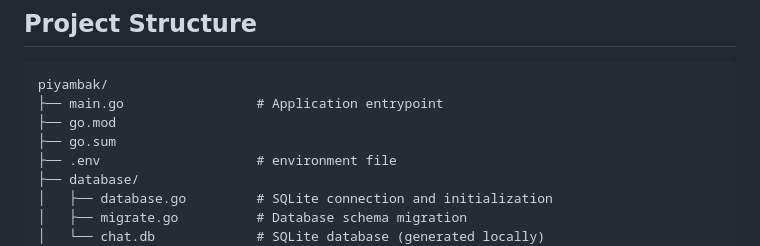
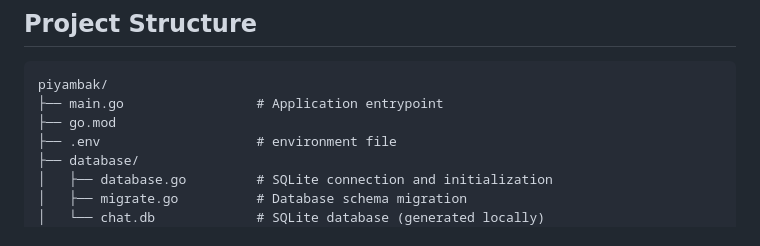
Before and after one commit to Vricap/piyambak, a Markdown page: README.md, the part around the change. GitHub-like rendering.

```diff
--- a/README.md
+++ b/README.md
@@ -91,7 +91,6 @@ independent chat server.
 piyambak/
 ├── main.go                 # Application entrypoint
 ├── go.mod
-├── go.sum
 ├── .env                    # environment file
 ├── database/
 │   ├── database.go         # SQLite connection and initialization
```
